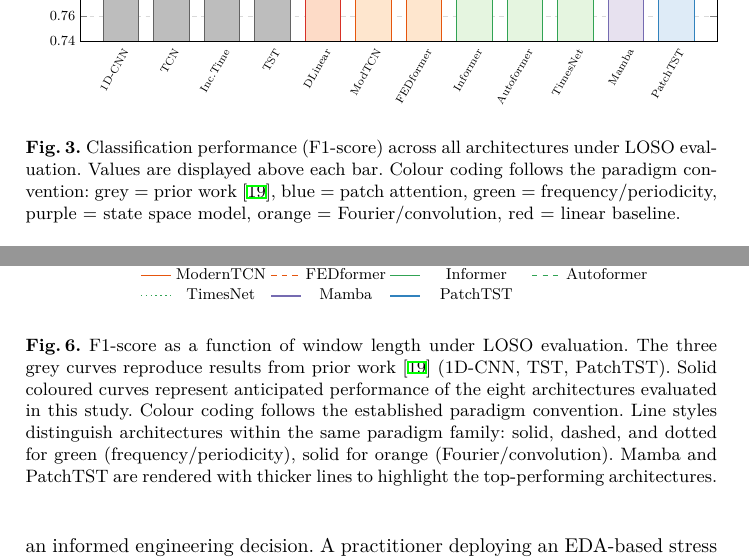
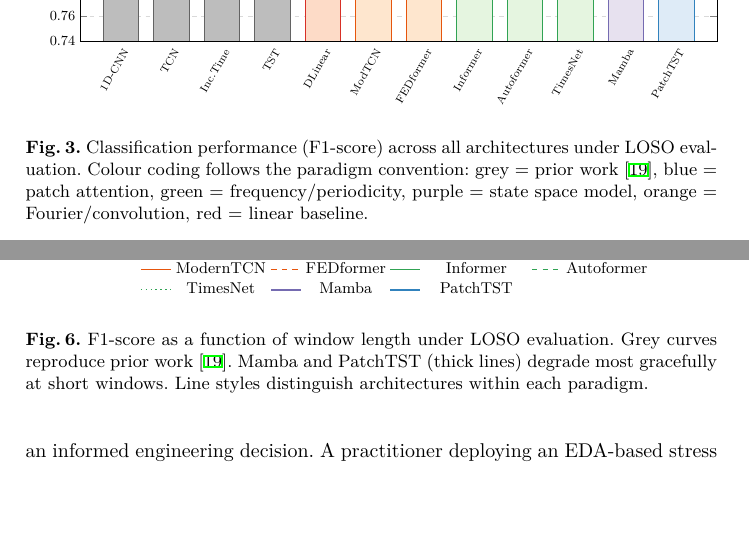
Before and after one commit to marchanero/eda-efficient-transformers-2, a LaTeX thesis (main.tex): two parts of pages 11 and 15 of 22, joined at a grey line, cut so that both start at the same text, the shorter picture padded with empty space. Compiled offline with XeLaTeX.

Commit message:
Fix Fig 6 caption only — more concise and natural

```diff
--- a/main.tex
+++ b/main.tex
@@ -472,7 +472,7 @@ PatchTST   & 0.873 $\pm$ 0.044 & 0.867 $\pm$ 0.048 & 0.858 $\pm$ 0.050 & 0.863 $
 \end{axis}
 \end{tikzpicture}%
 }
-\caption{Classification performance (F1-score) across all architectures under LOSO evaluation. Values are displayed above each bar. Colour coding follows the paradigm convention: grey = prior work \cite{SanchezReolid2022}, blue = patch attention, green = frequency/periodicity, purple = state space model, orange = Fourier/convolution, red = linear baseline.}
+\caption{Classification performance (F1-score) across all architectures under LOSO evaluation. Colour coding follows the paradigm convention: grey = prior work \cite{SanchezReolid2022}, blue = patch attention, green = frequency/periodicity, purple = state space model, orange = Fourier/convolution, red = linear baseline.}
 \label{fig:f1_bars}
 \end{figure}
 
@@ -695,7 +695,7 @@ The identification of Pareto-optimal architectures under different resource budg
 \end{axis}
 \end{tikzpicture}%
 }
-\caption{F1-score as a function of window length under LOSO evaluation. The three grey curves reproduce results from prior work \cite{SanchezReolid2022} (1D-CNN, TST, PatchTST). Solid coloured curves represent anticipated performance of the eight architectures evaluated in this study. Colour coding follows the established paradigm convention. Line styles distinguish architectures within the same paradigm family: solid, dashed, and dotted for green (frequency/periodicity), solid for orange (Fourier/convolution). Mamba and PatchTST are rendered with thicker lines to highlight the top-performing architectures.}
+\caption{F1-score as a function of window length under LOSO evaluation. Grey curves reproduce prior work \cite{SanchezReolid2022}. Mamba and PatchTST (thick lines) degrade most gracefully at short windows. Line styles distinguish architectures within each paradigm.}
 \label{fig:f1_window_length}
 \end{figure}
 
```
